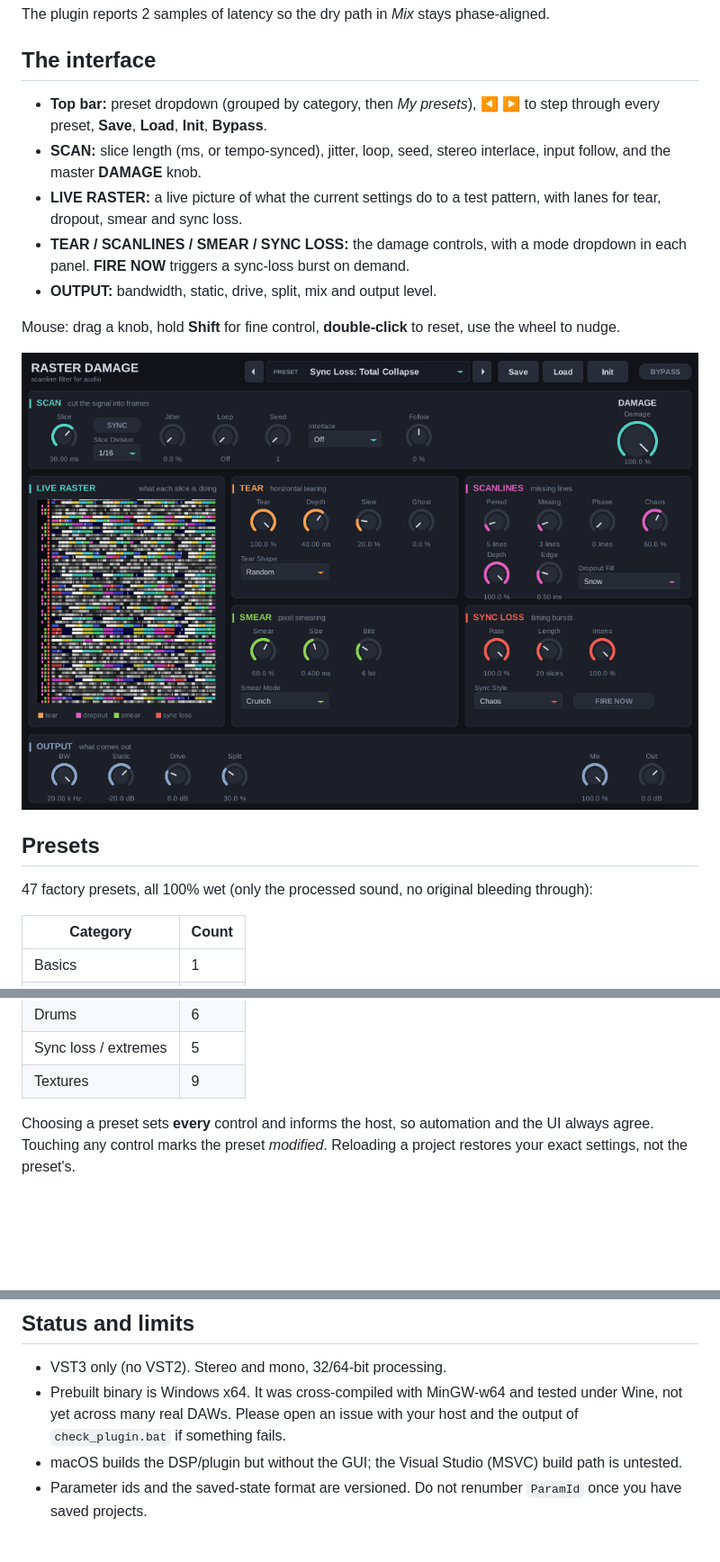
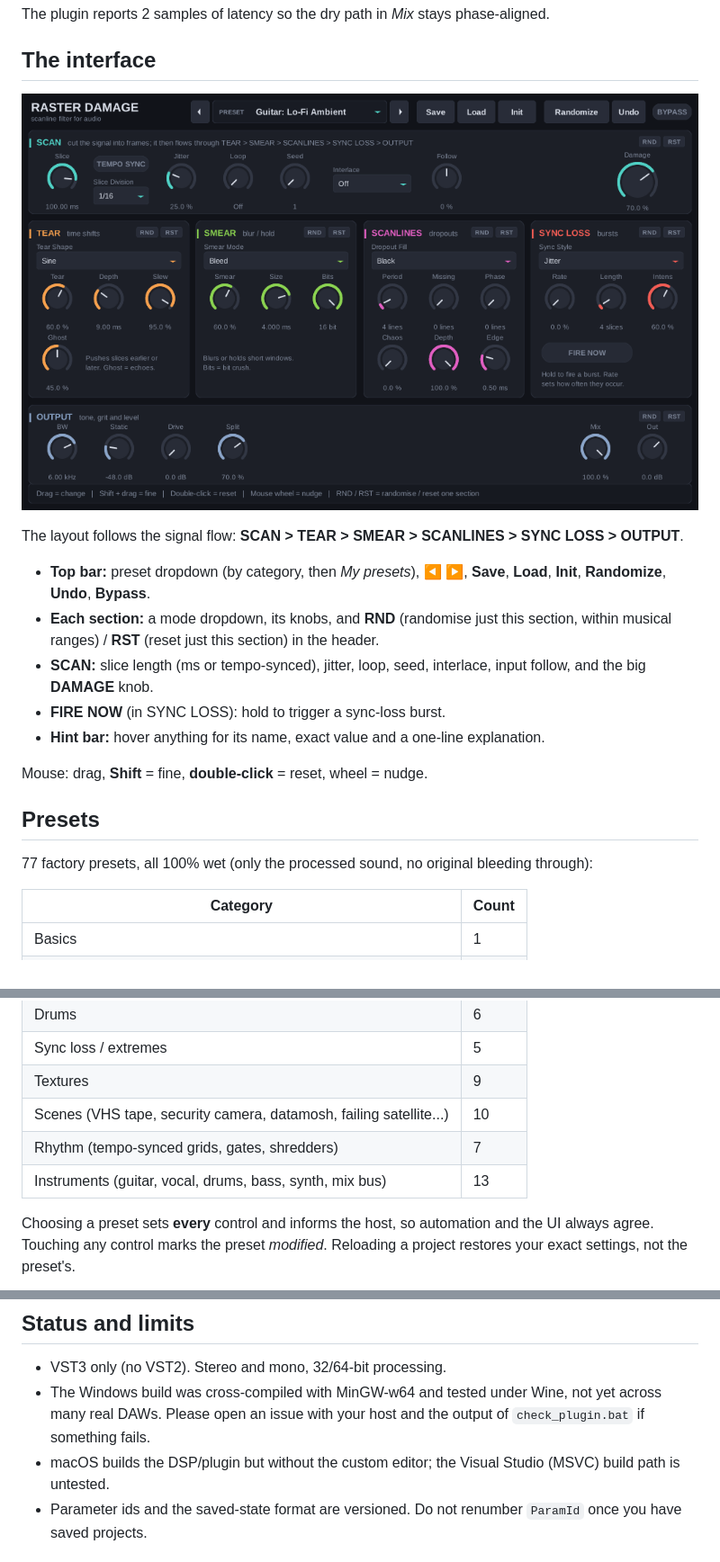
Before and after one commit to atruenut/Rasterdamage, a Markdown page: README.md, 3 parts joined by grey strips. Shown at 90% size. Rendered like a GitHub page; pictures changed too: docs/interface-2.png (deleted), docs/interface.png; blank space fills up the shorter version.

```diff
--- a/README.md
+++ b/README.md
@@ -41,19 +47,21 @@ The plugin reports 2 samples of latency so the dry path in *Mix* stays phase-ali
 
 ## The interface
 
-- **Top bar:** preset dropdown (grouped by category, then *My presets*), ◀ ▶ to step through every preset, **Save**, **Load**, **Init**, **Bypass**.
-- **SCAN:** slice length (ms, or tempo-synced), jitter, loop, seed, stereo interlace, input follow, and the master **DAMAGE** knob.
-- **LIVE RASTER:** a live picture of what the current settings do to a test pattern, with lanes for tear, dropout, smear and sync loss.
-- **TEAR / SCANLINES / SMEAR / SYNC LOSS:** the damage controls, with a mode dropdown in each panel. **FIRE NOW** triggers a sync-loss burst on demand.
-- **OUTPUT:** bandwidth, static, drive, split, mix and output level.
+![Raster Damage interface](docs/interface.png)
 
-Mouse: drag a knob, hold **Shift** for fine control, **double-click** to reset, use the wheel to nudge.
+The layout follows the signal flow: **SCAN > TEAR > SMEAR > SCANLINES > SYNC LOSS > OUTPUT**.
 
-![More interface](docs/interface-2.png)
+- **Top bar:** preset dropdown (by category, then *My presets*), ◀ ▶, **Save**, **Load**, **Init**, **Randomize**, **Undo**, **Bypass**.
+- **Each section:** a mode dropdown, its knobs, and **RND** (randomise just this section, within musical ranges) / **RST** (reset just this section) in the header.
+- **SCAN:** slice length (ms or tempo-synced), jitter, loop, seed, interlace, input follow, and the big **DAMAGE** knob.
+- **FIRE NOW** (in SYNC LOSS): hold to trigger a sync-loss burst.
+- **Hint bar:** hover anything for its name, exact value and a one-line explanation.
+
+Mouse: drag, **Shift** = fine, **double-click** = reset, wheel = nudge.
 
 ## Presets
 
-47 factory presets, all 100% wet (only the processed sound, no original bleeding through):
+77 factory presets, all 100% wet (only the processed sound, no original bleeding through):
 
 | Category | Count |
 |---|---|
@@ -65,6 +73,9 @@ Mouse: drag a knob, hold **Shift** for fine control, **double-click** to reset,
 | Drums | 6 |
 | Sync loss / extremes | 5 |
 | Textures | 9 |
+| Scenes (VHS tape, security camera, datamosh, failing satellite...) | 10 |
+| Rhythm (tempo-synced grids, gates, shredders) | 7 |
+| Instruments (guitar, vocal, drums, bass, synth, mix bus) | 13 |
 
 Choosing a preset sets **every** control and informs the host, so automation and the UI always agree. Touching any control marks the preset *modified*. Reloading a project restores your exact settings, not the preset's.
 
@@ -146,8 +157,8 @@ prebuilt/                Windows 64-bit build
 ## Status and limits
 
 - VST3 only (no VST2). Stereo and mono, 32/64-bit processing.
-- Prebuilt binary is Windows x64. It was cross-compiled with MinGW-w64 and tested under Wine, not yet across many real DAWs. Please open an issue with your host and the output of `check_plugin.bat` if something fails.
-- macOS builds the DSP/plugin but without the GUI; the Visual Studio (MSVC) build path is untested.
+- The Windows build was cross-compiled with MinGW-w64 and tested under Wine, not yet across many real DAWs. Please open an issue with your host and the output of `check_plugin.bat` if something fails.
+- macOS builds the DSP/plugin but without the custom editor; the Visual Studio (MSVC) build path is untested.
 - Parameter ids and the saved-state format are versioned. Do not renumber `ParamId` once you have saved projects.
 
 ## Licence
```
Also changed, not shown: other parts of README.md (+15 -9 lines), GUIDE.md (+51 -6 lines), 15 other files.
